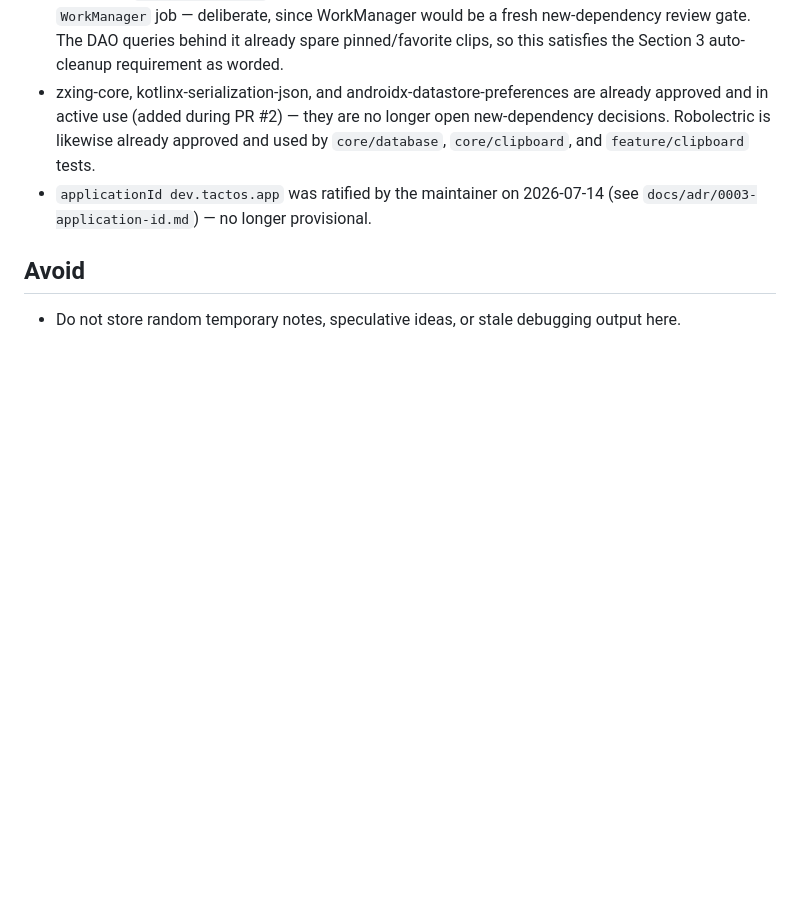
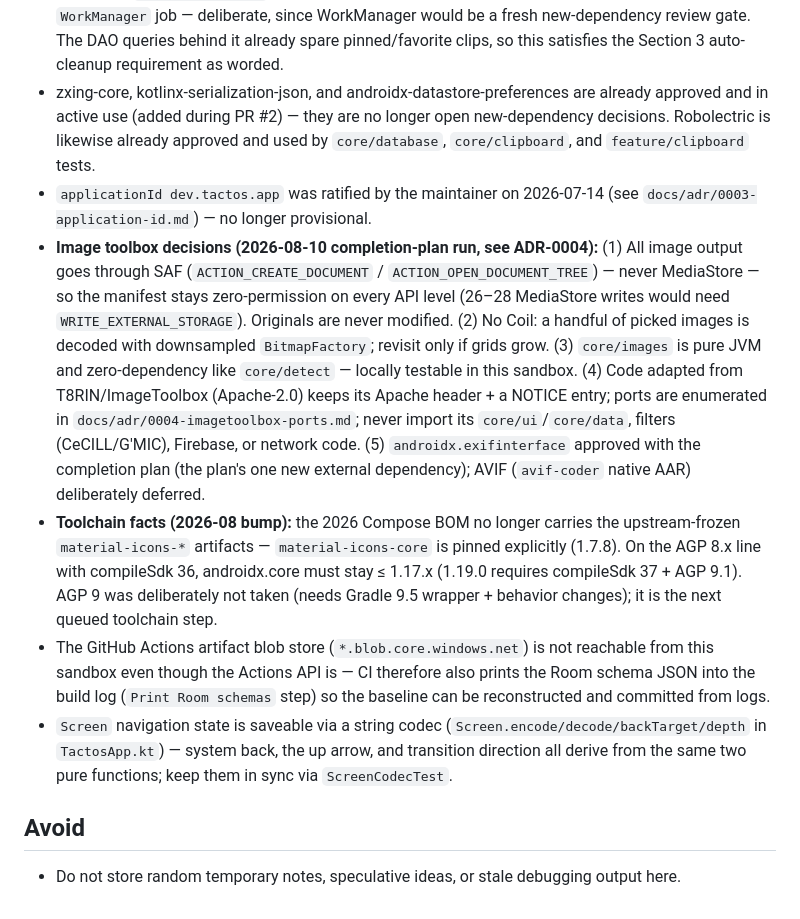
Before and after one commit to jackofall1232/tactos, a Markdown page: .l00prite/memory.md, the part around the change. Rendered like a GitHub page; blank space fills up the shorter version.

```diff
--- a/.l00prite/memory.md
+++ b/.l00prite/memory.md
@@ -62,6 +62,31 @@ Durable project facts and decisions that future agents should preserve.
   `core/database`, `core/clipboard`, and `feature/clipboard` tests.
 - `applicationId dev.tactos.app` was ratified by the maintainer on 2026-07-14 (see
   `docs/adr/0003-application-id.md`) — no longer provisional.
+- **Image toolbox decisions (2026-08-10 completion-plan run, see ADR-0004):**
+  (1) All image output goes through SAF (`ACTION_CREATE_DOCUMENT` /
+  `ACTION_OPEN_DOCUMENT_TREE`) — never MediaStore — so the manifest stays
+  zero-permission on every API level (26–28 MediaStore writes would need
+  `WRITE_EXTERNAL_STORAGE`). Originals are never modified. (2) No Coil: a handful of
+  picked images is decoded with downsampled `BitmapFactory`; revisit only if grids grow.
+  (3) `core/images` is pure JVM and zero-dependency like `core/detect` — locally testable
+  in this sandbox. (4) Code adapted from T8RIN/ImageToolbox (Apache-2.0) keeps its Apache
+  header + a NOTICE entry; ports are enumerated in `docs/adr/0004-imagetoolbox-ports.md`;
+  never import its `core/ui`/`core/data`, filters (CeCILL/G'MIC), Firebase, or network
+  code. (5) `androidx.exifinterface` approved with the completion plan (the plan's one
+  new external dependency); AVIF (`avif-coder` native AAR) deliberately deferred.
+- **Toolchain facts (2026-08 bump):** the 2026 Compose BOM no longer carries the
+  upstream-frozen `material-icons-*` artifacts — `material-icons-core` is pinned
+  explicitly (1.7.8). On the AGP 8.x line with compileSdk 36, androidx.core must stay
+  ≤ 1.17.x (1.19.0 requires compileSdk 37 + AGP 9.1). AGP 9 was deliberately not taken
+  (needs Gradle 9.5 wrapper + behavior changes); it is the next queued toolchain step.
+- The GitHub Actions artifact blob store (`*.blob.core.windows.net`) is not reachable
+  from this sandbox even though the Actions API is — CI therefore also prints the Room
+  schema JSON into the build log (`Print Room schemas` step) so the baseline can be
+  reconstructed and committed from logs.
+- `Screen` navigation state is saveable via a string codec
+  (`Screen.encode/decode/backTarget/depth` in `TactosApp.kt`) — system back, the up
+  arrow, and transition direction all derive from the same two pure functions; keep them
+  in sync via `ScreenCodecTest`.
 
 ## Avoid
 - Do not store random temporary notes, speculative ideas, or stale debugging output here.
```
Also changed, not shown: .l00prite/todos.md (+32 -2 lines).
